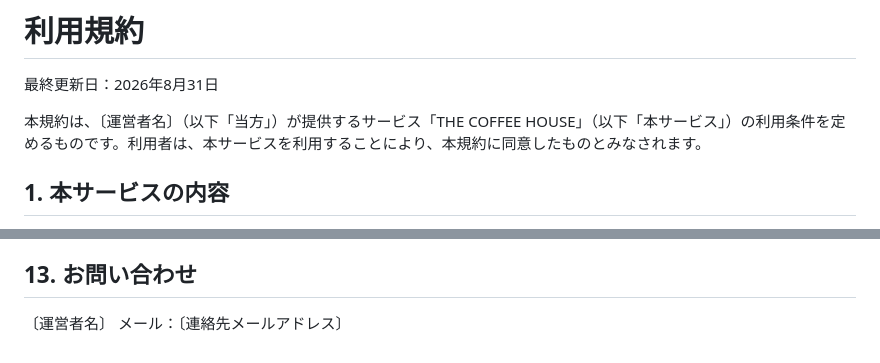
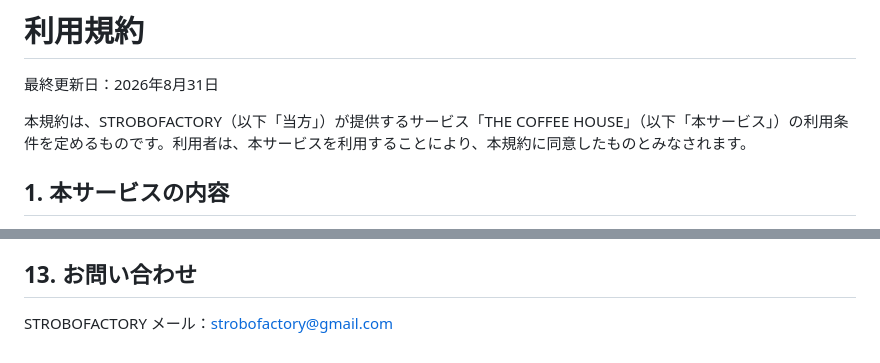
Before and after one commit to strobofactory/roster-japan-legal, a Markdown page: terms.md, 2 parts joined by grey strips. Rendered like a GitHub page.

```diff
--- a/terms.md
+++ b/terms.md
@@ -2,7 +2,7 @@
 
 最終更新日：2026年8月31日
 
-本規約は、〔運営者名〕（以下「当方」）が提供するサービス「THE COFFEE HOUSE」（以下「本サービス」）の利用条件を定めるものです。利用者は、本サービスを利用することにより、本規約に同意したものとみなされます。
+本規約は、STROBOFACTORY（以下「当方」）が提供するサービス「THE COFFEE HOUSE」（以下「本サービス」）の利用条件を定めるものです。利用者は、本サービスを利用することにより、本規約に同意したものとみなされます。
 
 ## 1. 本サービスの内容
 
@@ -102,5 +102,5 @@
 
 ## 13. お問い合わせ
 
-〔運営者名〕
-メール：〔連絡先メールアドレス〕
+STROBOFACTORY
+メール：strobofactory@gmail.com
```
Also changed, not shown: privacy.md (+3 -3 lines).
